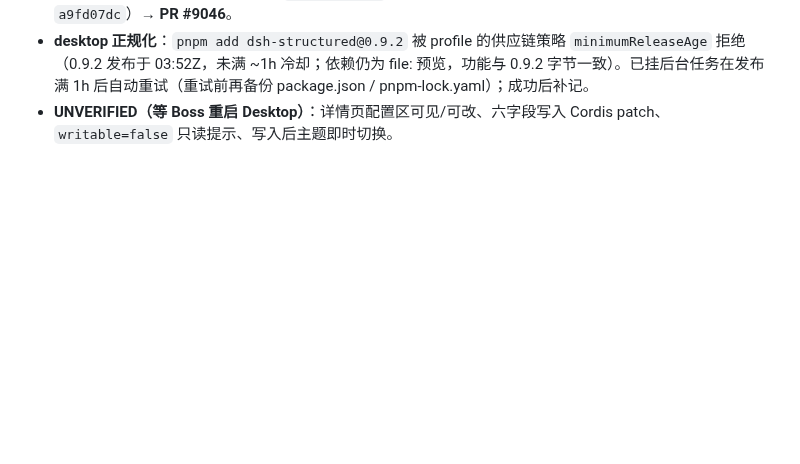
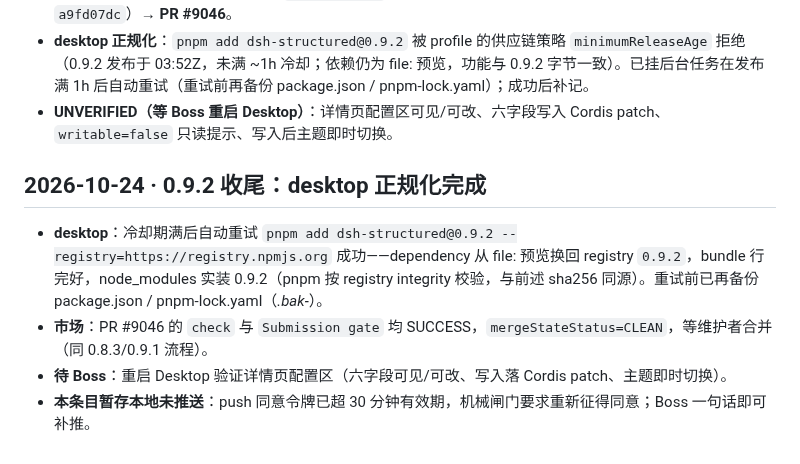
Before and after one commit to feigo313/dsh-structured, a Markdown page: docs/MAINTENANCE-LOG.md, the part around the change. Rendered like a GitHub page; blank space fills up the shorter version.

Commit message:
Log 0.9.2 wrap-up: desktop normalized to registry 0.9.2

```diff
--- a/docs/MAINTENANCE-LOG.md
+++ b/docs/MAINTENANCE-LOG.md
@@ -96,3 +96,10 @@
 - **市场**：fork 同步 upstream → 分支 `entry-v0.9.2` → 条目 tarball 改 v0.9.2（gh api PUT，commit `a9fd07dc`）→ **PR #9046**。
 - **desktop 正规化**：`pnpm add dsh-structured@0.9.2` 被 profile 的供应链策略 `minimumReleaseAge` 拒绝（0.9.2 发布于 03:52Z，未满 ~1h 冷却；依赖仍为 file: 预览，功能与 0.9.2 字节一致）。已挂后台任务在发布满 1h 后自动重试（重试前再备份 package.json / pnpm-lock.yaml）；成功后补记。
 - **UNVERIFIED（等 Boss 重启 Desktop）**：详情页配置区可见/可改、六字段写入 Cordis patch、`writable=false` 只读提示、写入后主题即时切换。
+
+## 2026-10-24 · 0.9.2 收尾：desktop 正规化完成
+
+- **desktop**：冷却期满后自动重试 `pnpm add dsh-structured@0.9.2 --registry=https://registry.npmjs.org` 成功——dependency 从 file: 预览换回 registry `0.9.2`，bundle 行完好，node_modules 实装 0.9.2（pnpm 按 registry integrity 校验，与前述 sha256 同源）。重试前已再备份 package.json / pnpm-lock.yaml（*.bak-*）。
+- **市场**：PR #9046 的 `check` 与 `Submission gate` 均 SUCCESS，`mergeStateStatus=CLEAN`，等维护者合并（同 0.8.3/0.9.1 流程）。
+- **待 Boss**：重启 Desktop 验证详情页配置区（六字段可见/可改、写入落 Cordis patch、主题即时切换）。
+- **本条目暂存本地未推送**：push 同意令牌已超 30 分钟有效期，机械闸门要求重新征得同意；Boss 一句话即可补推。
```
